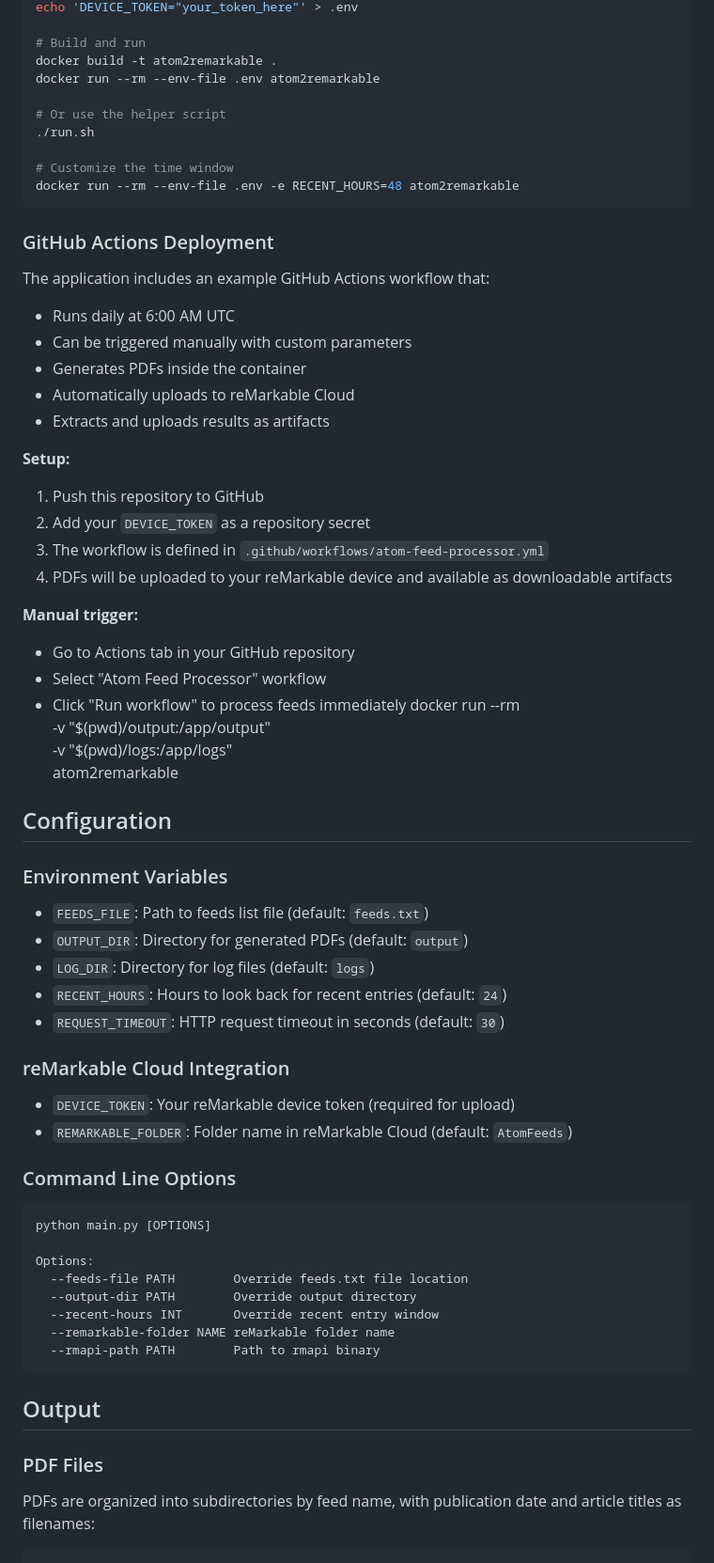
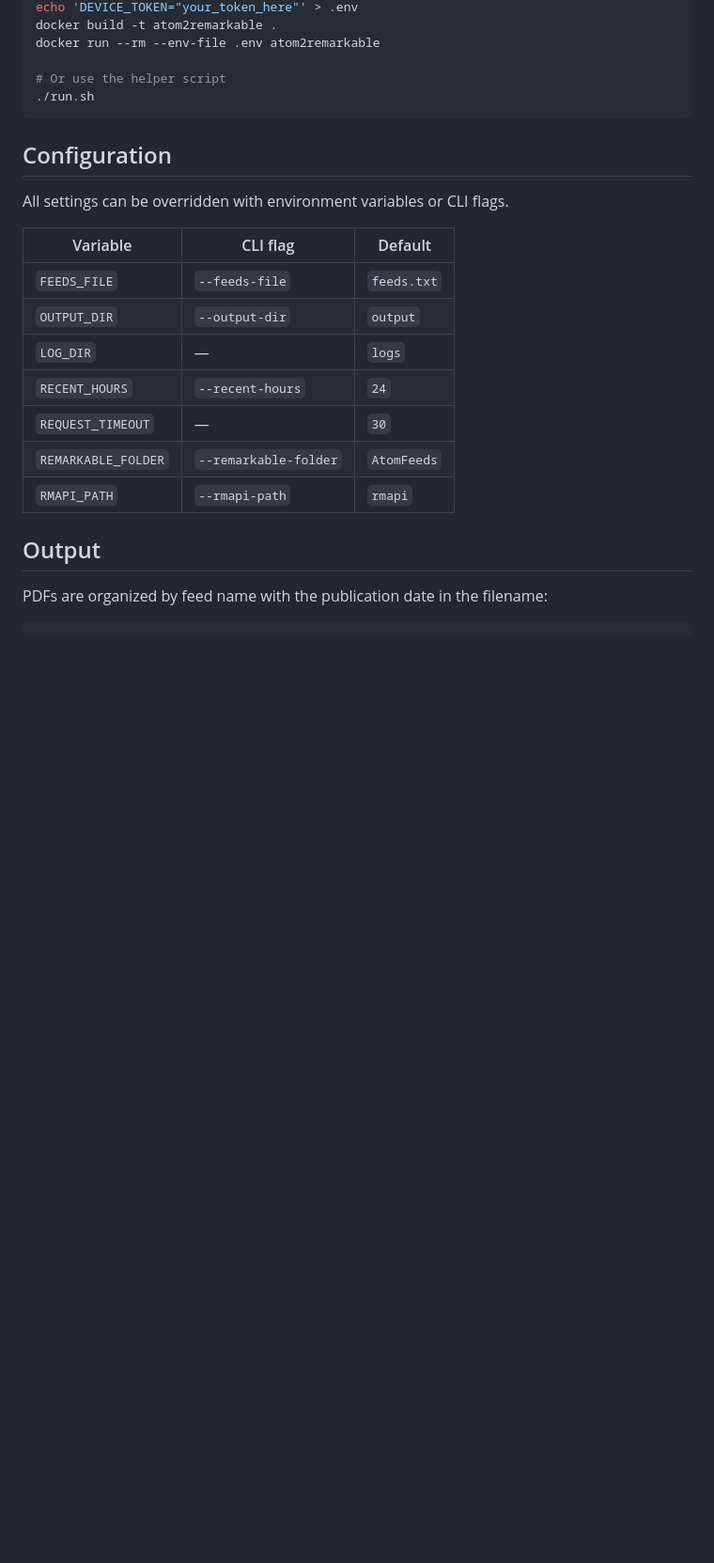
Before and after one commit to pholleran/atom2remarkable, a Markdown page: README.md, the part around one of its changes. Shown at 94% size. Drawn GitHub-style; blank space fills up the shorter version.

````diff
--- a/README.md
+++ b/README.md
@@ -33,74 +88,28 @@ python main.py
 echo 'DEVICE_TOKEN="your_token_here"' > .env
-
-# Build and run
 docker build -t atom2remarkable .
 docker run --rm --env-file .env atom2remarkable
 
 # Or use the helper script
 ./run.sh
-
-# Customize the time window
-docker run --rm --env-file .env -e RECENT_HOURS=48 atom2remarkable
 ```
-
-### GitHub Actions Deployment
-
-The application includes an example GitHub Actions workflow that:
-
-- Runs daily at 6:00 AM UTC
-- Can be triggered manually with custom parameters
-- Generates PDFs inside the container
-- Automatically uploads to reMarkable Cloud
-- Extracts and uploads results as artifacts
-
-**Setup:**
-1. Push this repository to GitHub
-2. Add your `DEVICE_TOKEN` as a repository secret
-3. The workflow is defined in `.github/workflows/atom-feed-processor.yml`
-4. PDFs will be uploaded to your reMarkable device and available as downloadable artifacts
-
-**Manual trigger:**
-- Go to Actions tab in your GitHub repository
-- Select "Atom Feed Processor" workflow
-- Click "Run workflow" to process feeds immediately
-docker run --rm \
-  -v "$(pwd)/output:/app/output" \
-  -v "$(pwd)/logs:/app/logs" \
-  atom2remarkable
 
 ## Configuration
 
-### Environment Variables
+All settings can be overridden with environment variables or CLI flags.
 
-- `FEEDS_FILE`: Path to feeds list file (default: `feeds.txt`)
-- `OUTPUT_DIR`: Directory for generated PDFs (default: `output`)
-- `LOG_DIR`: Directory for log files (default: `logs`)
-- `RECENT_HOURS`: Hours to look back for recent entries (default: `24`)
-- `REQUEST_TIMEOUT`: HTTP request timeout in seconds (default: `30`)
-
-### reMarkable Cloud Integration
-
-- `DEVICE_TOKEN`: Your reMarkable device token (required for upload)
-- `REMARKABLE_FOLDER`: Folder name in reMarkable Cloud (default: `AtomFeeds`)
-
-### Command Line Options
-
-```bash
-python main.py [OPTIONS]
-
-Options:
-  --feeds-file PATH        Override feeds.txt file location
-  --output-dir PATH        Override output directory
-  --recent-hours INT       Override recent entry window
-  --remarkable-folder NAME reMarkable folder name
-  --rmapi-path PATH        Path to rmapi binary
-```
+| Variable | CLI flag | Default |
+|----------|----------|---------|
+| `FEEDS_FILE` | `--feeds-file` | `feeds.txt` |
+| `OUTPUT_DIR` | `--output-dir` | `output` |
+| `LOG_DIR` | — | `logs` |
+| `RECENT_HOURS` | `--recent-hours` | `24` |
+| `REQUEST_TIMEOUT` | — | `30` |
+| `REMARKABLE_FOLDER` | `--remarkable-folder` | `AtomFeeds` |
+| `RMAPI_PATH` | `--rmapi-path` | `rmapi` |
 
 ## Output
 
-### PDF Files
-
-PDFs are organized into subdirectories by feed name, with publication date and article titles as filenames:
+PDFs are organized by feed name with the publication date in the filename:
 
 ```
 output/
````
Also changed, not shown: other parts of README.md (+73 -36 lines).
